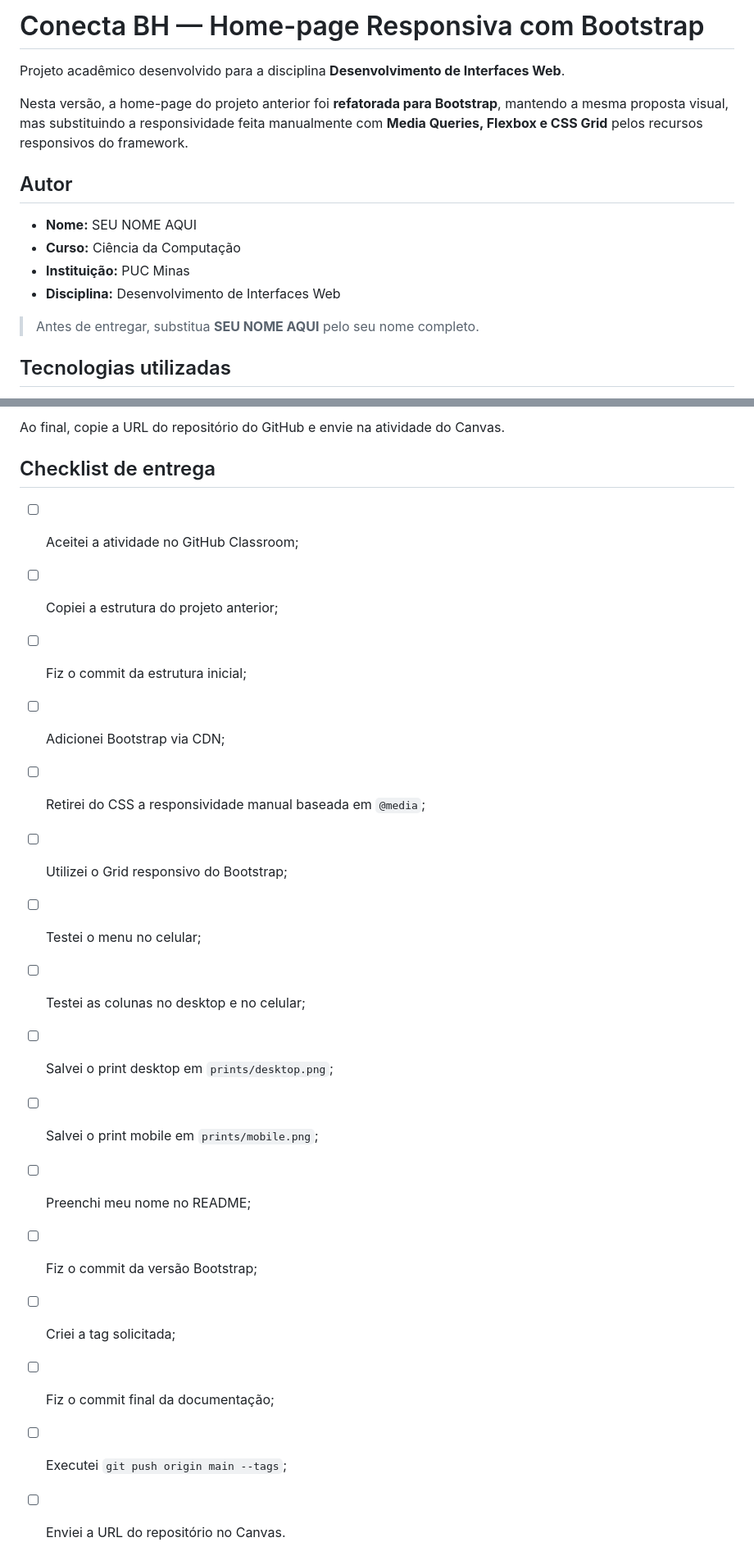
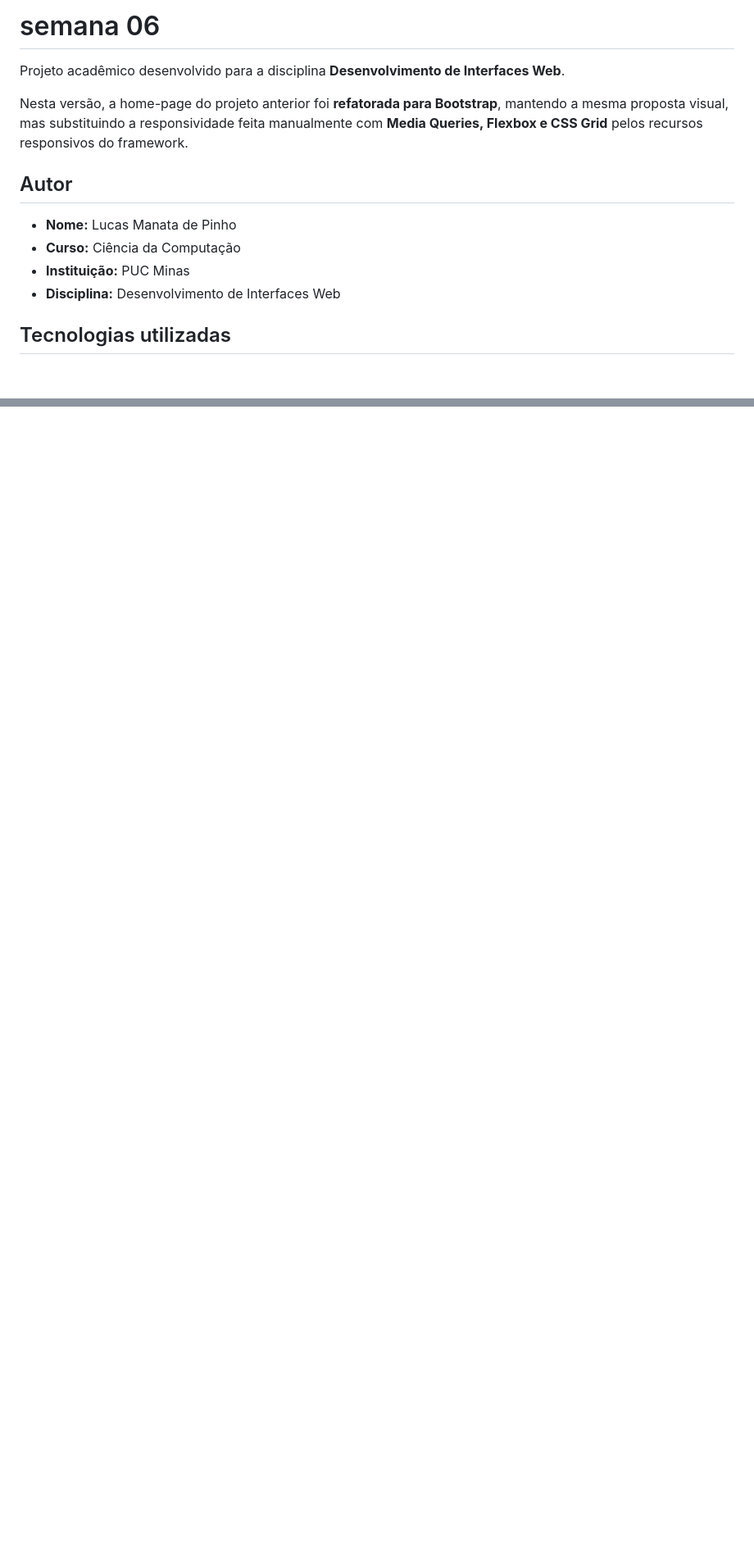
Before and after one commit to lucasmanatatech-png/PUC-MINAS, a Markdown page: DIW/semana06/README.md, 2 parts joined by grey strips. Shown at 82% size. GitHub-like rendering; blank space fills up the shorter version.

```diff
--- a/DIW/semana06/README.md
+++ b/DIW/semana06/README.md
@@ -1,4 +1,4 @@
-# Conecta BH — Home-page Responsiva com Bootstrap
+# semana 06
 
 Projeto acadêmico desenvolvido para a disciplina **Desenvolvimento de Interfaces Web**.
 
@@ -6,12 +6,10 @@ Nesta versão, a home-page do projeto anterior foi **refatorada para Bootstrap**
 
 ## Autor
 
-- **Nome:** SEU NOME AQUI
+- **Nome:** Lucas Manata de Pinho
 - **Curso:** Ciência da Computação
 - **Instituição:** PUC Minas
 - **Disciplina:** Desenvolvimento de Interfaces Web
-
-> Antes de entregar, substitua **SEU NOME AQUI** pelo seu nome completo.
 
 ## Tecnologias utilizadas
 
@@ -183,20 +132,0 @@ git push origin main --tags
-Ao final, copie a URL do repositório do GitHub e envie na atividade do Canvas.
-
-## Checklist de entrega
-
-- [ ] Aceitei a atividade no GitHub Classroom;
-- [ ] Copiei a estrutura do projeto anterior;
-- [ ] Fiz o commit da estrutura inicial;
-- [ ] Adicionei Bootstrap via CDN;
-- [ ] Retirei do CSS a responsividade manual baseada em `@media`;
-- [ ] Utilizei o Grid responsivo do Bootstrap;
-- [ ] Testei o menu no celular;
-- [ ] Testei as colunas no desktop e no celular;
-- [ ] Salvei o print desktop em `prints/desktop.png`;
-- [ ] Salvei o print mobile em `prints/mobile.png`;
-- [ ] Preenchi meu nome no README;
-- [ ] Fiz o commit da versão Bootstrap;
-- [ ] Criei a tag solicitada;
-- [ ] Fiz o commit final da documentação;
-- [ ] Executei `git push origin main --tags`;
-- [ ] Enviei a URL do repositório no Canvas.
```
Also changed, not shown: other parts of DIW/semana06/README.md (+0 -48 lines).
